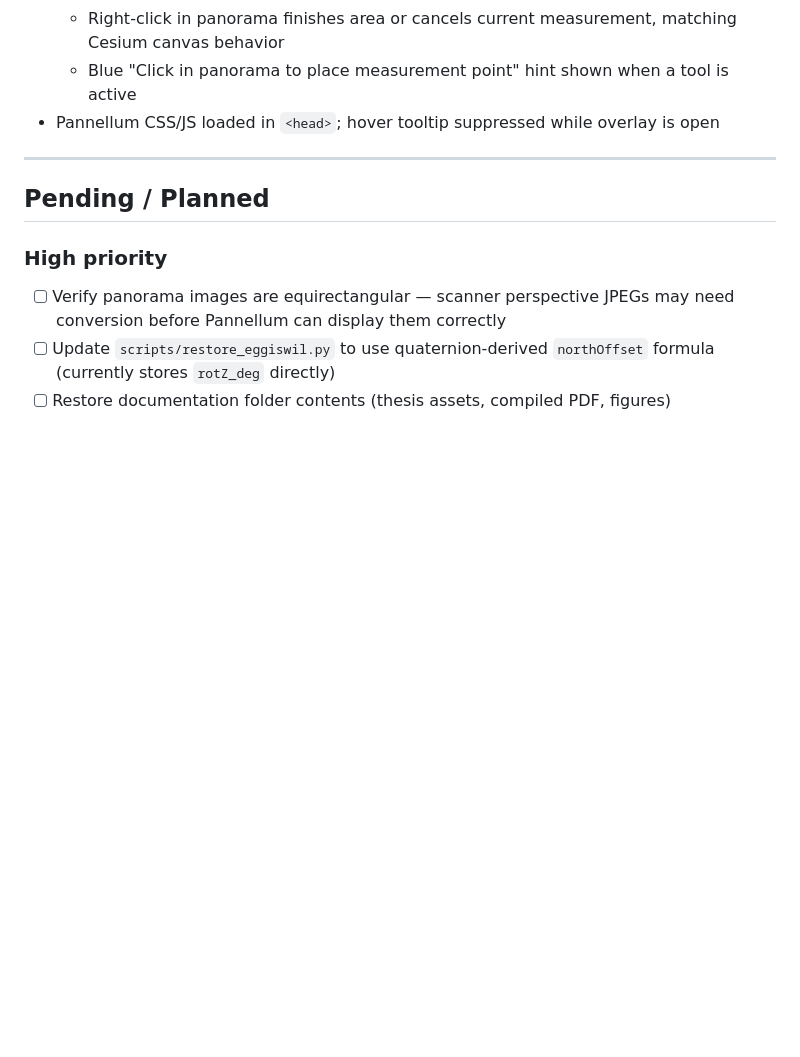
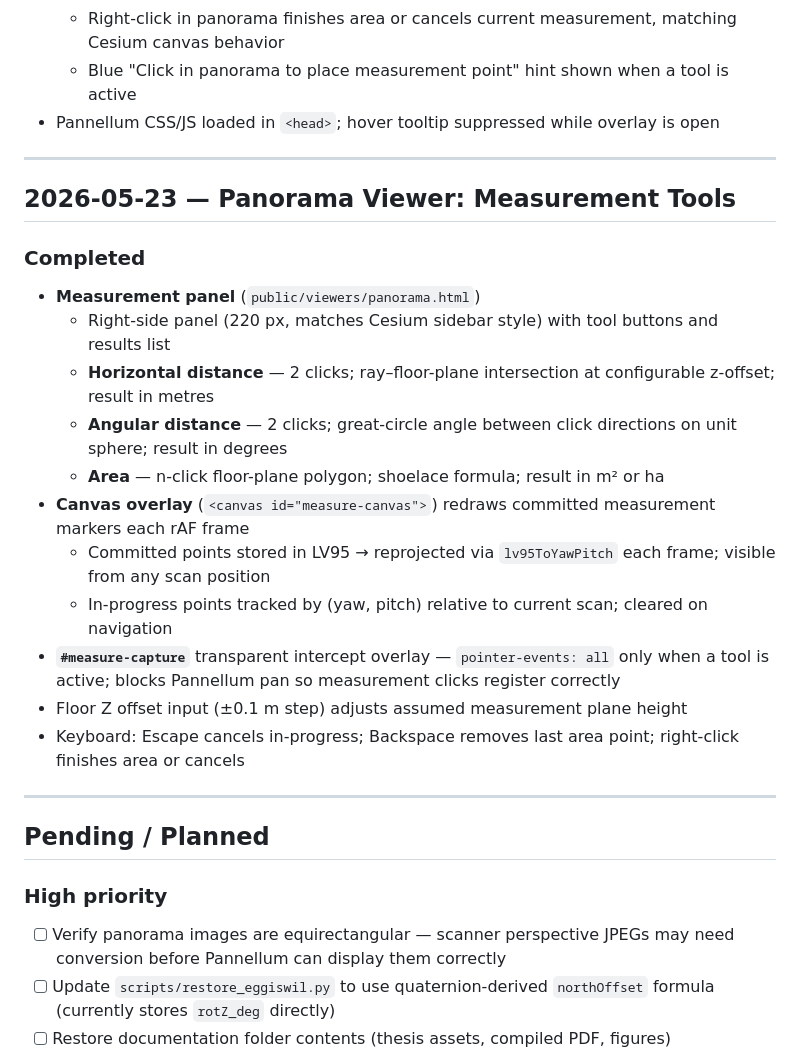
Before and after one commit to joelbeachman/pointcloud-platform, a Markdown page: PROGRESS.md, the part around the change. Drawn GitHub-style; blank space fills up the shorter version.

Commit message:
docs: update PROGRESS.md with panorama measurement tools
Co-Authored-By: Claude Sonnet 4.6 <noreply@anthropic.com>

```diff
--- a/PROGRESS.md
+++ b/PROGRESS.md
@@ -164,6 +164,23 @@ All `.json`/`.csv` config files survive (tracked). Re-copy binaries from externa
 
 ---
 
+## 2026-05-23 — Panorama Viewer: Measurement Tools
+
+### Completed
+- **Measurement panel** (`public/viewers/panorama.html`)
+  - Right-side panel (220 px, matches Cesium sidebar style) with tool buttons and results list
+  - **Horizontal distance** — 2 clicks; ray–floor-plane intersection at configurable z-offset; result in metres
+  - **Angular distance** — 2 clicks; great-circle angle between click directions on unit sphere; result in degrees
+  - **Area** — n-click floor-plane polygon; shoelace formula; result in m² or ha
+- **Canvas overlay** (`<canvas id="measure-canvas">`) redraws committed measurement markers each rAF frame
+  - Committed points stored in LV95 → reprojected via `lv95ToYawPitch` each frame; visible from any scan position
+  - In-progress points tracked by (yaw, pitch) relative to current scan; cleared on navigation
+- **`#measure-capture`** transparent intercept overlay — `pointer-events: all` only when a tool is active; blocks Pannellum pan so measurement clicks register correctly
+- Floor Z offset input (±0.1 m step) adjusts assumed measurement plane height
+- Keyboard: Escape cancels in-progress; Backspace removes last area point; right-click finishes area or cancels
+
+---
+
 ## Pending / Planned
 
 ### High priority
```
